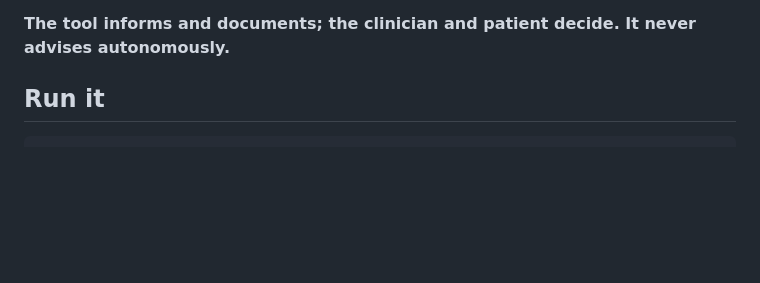
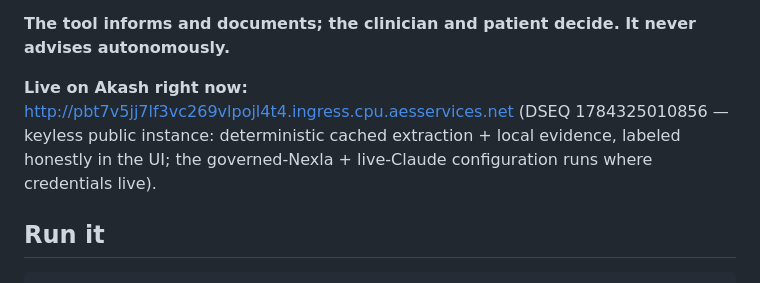
Before and after one commit to GOATnote-Inc/concord, a Markdown page: README.md, the part around the change. Rendered like a GitHub page; blank space fills up the shorter version.

Commit message:
Akash live URL (DSEQ 1784325010856)

```diff
--- a/README.md
+++ b/README.md
@@ -21,6 +21,11 @@ identity required for every consequential act.
 
 **The tool informs and documents; the clinician and patient decide. It never advises
 autonomously.**
+
+**Live on Akash right now:**
+http://pbt7v5jj7lf3vc269vlpojl4t4.ingress.cpu.aesservices.net (DSEQ 1784325010856 —
+keyless public instance: deterministic cached extraction + local evidence, labeled honestly
+in the UI; the governed-Nexla + live-Claude configuration runs where credentials live).
 
 ## Run it
 
```
